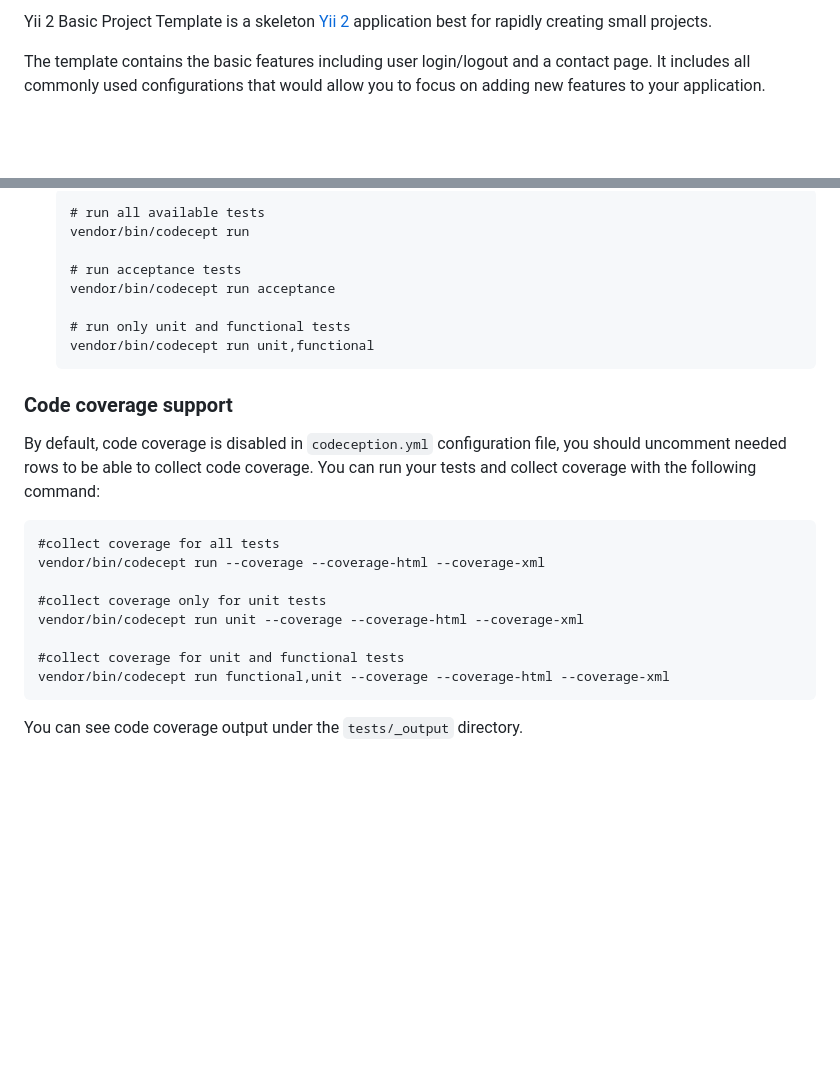
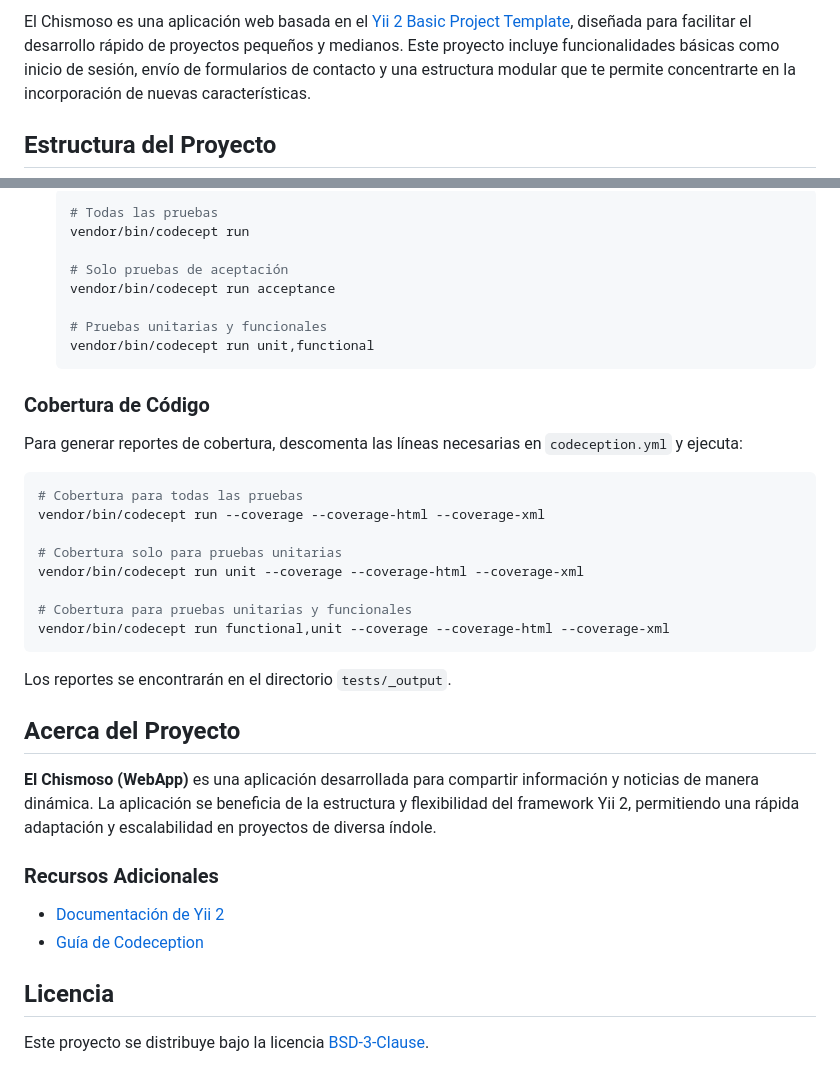
Before and after one commit to DiegoPtit/chismoso-web, a Markdown page: README.md, 2 parts joined by grey strips. GitHub-like rendering; blank space fills up the shorter version.

````diff
--- a/README.md
+++ b/README.md
@@ -8,8 +2,5 @@
 
-Yii 2 Basic Project Template is a skeleton [Yii 2](https://www.yiiframework.com/) application best for
-rapidly creating small projects.
+El Chismoso es una aplicación web basada en el [Yii 2 Basic Project Template](https://www.yiiframework.com), diseñada para facilitar el desarrollo rápido de proyectos pequeños y medianos. Este proyecto incluye funcionalidades básicas como inicio de sesión, envío de formularios de contacto y una estructura modular que te permite concentrarte en la incorporación de nuevas características.
 
-The template contains the basic features including user login/logout and a contact page.
-It includes all commonly used configurations that would allow you to focus on adding new
-features to your application.
+## Estructura del Proyecto
 
@@ -205,29 +172,41 @@ To execute acceptance tests do the following:
 
-   ```
-   # run all available tests
-   vendor/bin/codecept run
+    ```bash
+    # Todas las pruebas
+    vendor/bin/codecept run
 
-   # run acceptance tests
-   vendor/bin/codecept run acceptance
+    # Solo pruebas de aceptación
+    vendor/bin/codecept run acceptance
 
-   # run only unit and functional tests
-   vendor/bin/codecept run unit,functional
-   ```
+    # Pruebas unitarias y funcionales
+    vendor/bin/codecept run unit,functional
+    ```
 
-### Code coverage support
+### Cobertura de Código
 
-By default, code coverage is disabled in `codeception.yml` configuration file, you should uncomment needed rows to be able
-to collect code coverage. You can run your tests and collect coverage with the following command:
+Para generar reportes de cobertura, descomenta las líneas necesarias en `codeception.yml` y ejecuta:
 
-```
-#collect coverage for all tests
+```bash
+# Cobertura para todas las pruebas
 vendor/bin/codecept run --coverage --coverage-html --coverage-xml
 
-#collect coverage only for unit tests
+# Cobertura solo para pruebas unitarias
 vendor/bin/codecept run unit --coverage --coverage-html --coverage-xml
 
-#collect coverage for unit and functional tests
+# Cobertura para pruebas unitarias y funcionales
 vendor/bin/codecept run functional,unit --coverage --coverage-html --coverage-xml
 ```
 
-You can see code coverage output under the `tests/_output` directory.
+Los reportes se encontrarán en el directorio `tests/_output`.
+
+## Acerca del Proyecto
+
+**El Chismoso (WebApp)** es una aplicación desarrollada para compartir información y noticias de manera dinámica. La aplicación se beneficia de la estructura y flexibilidad del framework Yii 2, permitiendo una rápida adaptación y escalabilidad en proyectos de diversa índole.
+
+### Recursos Adicionales
+
+- [Documentación de Yii 2](https://www.yiiframework.com/doc/guide/2.0/en)
+- [Guía de Codeception](https://codeception.com/docs/)
+
+## Licencia
+
+Este proyecto se distribuye bajo la licencia [BSD-3-Clause](LICENSE.md).
````
Also changed, not shown: other parts of README.md (+103 -133 lines).
